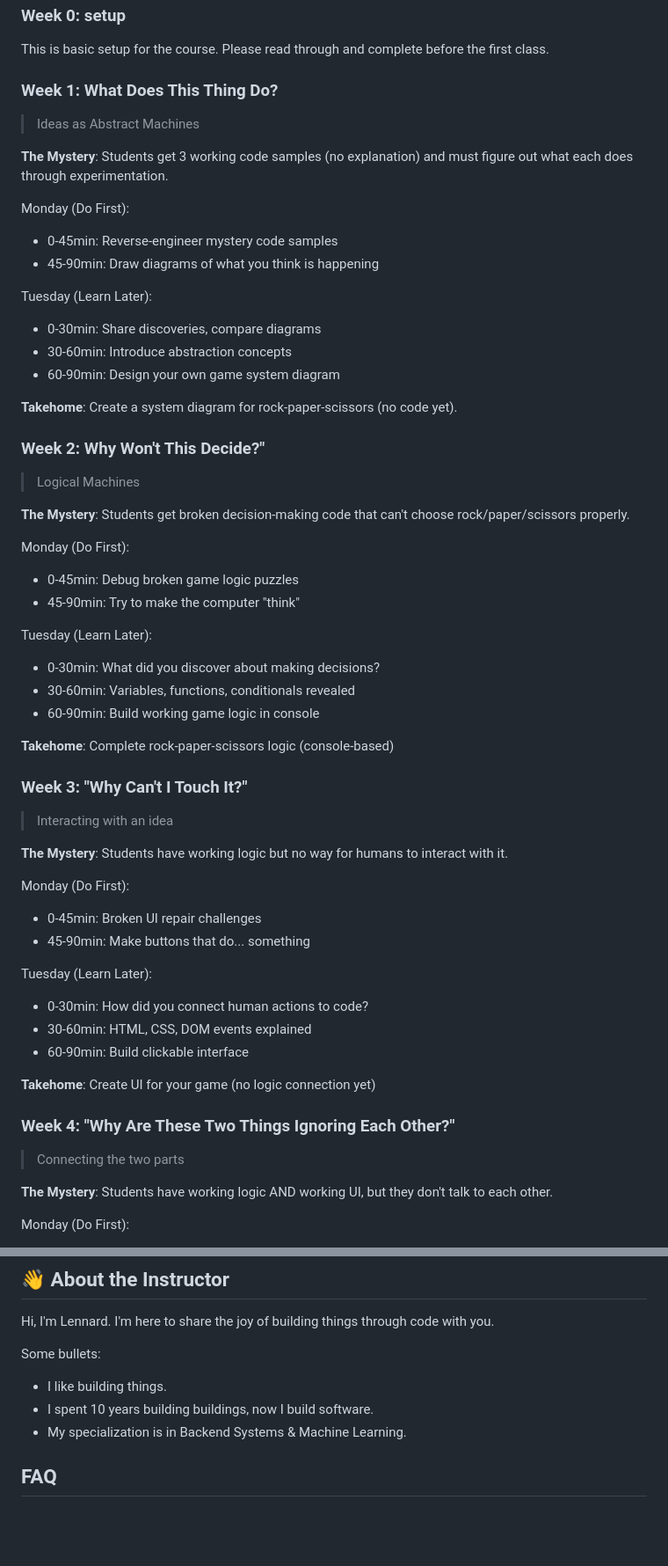
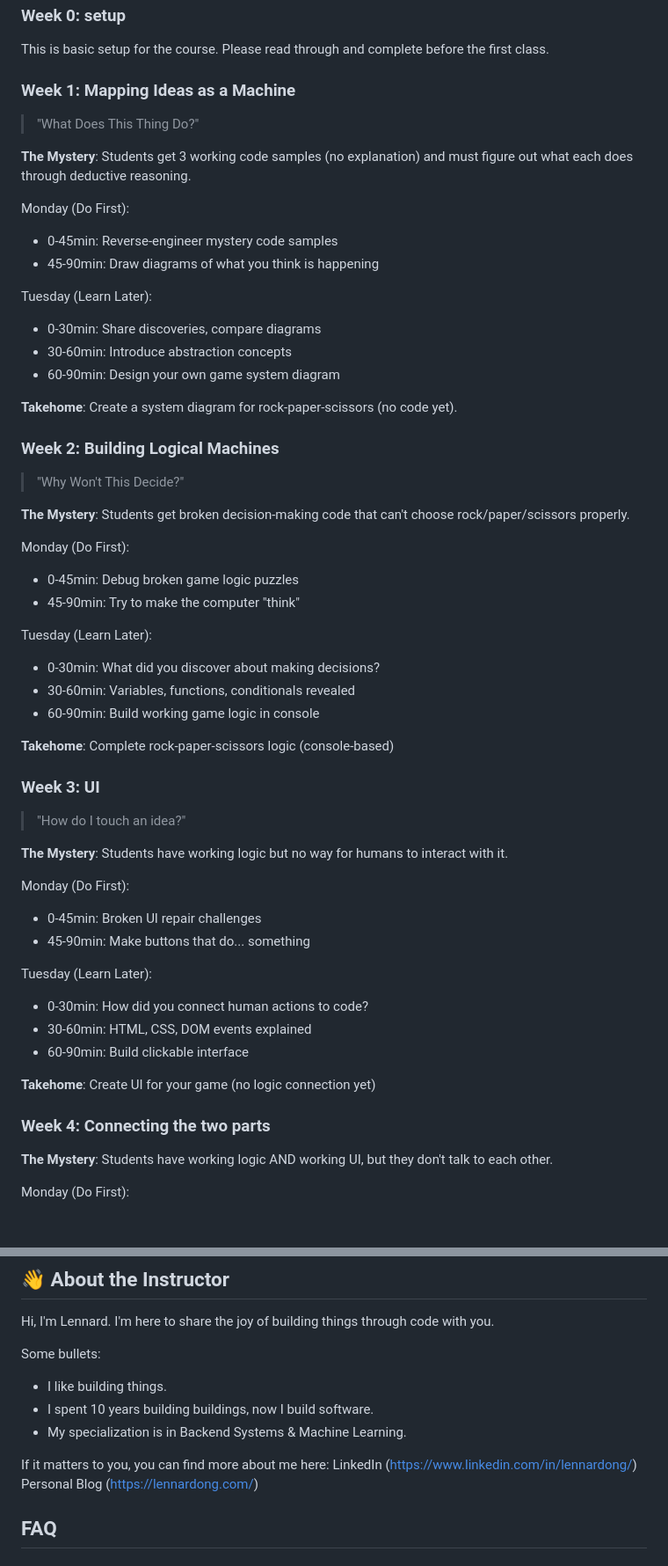
Before and after one commit to lennardong/imagination_machines, a Markdown page: README.md, 2 parts joined by grey strips. Shown at 88% size. GitHub-like rendering; blank space fills up the shorter version.

```diff
--- a/README.md
+++ b/README.md
@@ -32,10 +32,10 @@ By course completion, students will:
 This is basic setup for the course.
 Please read through and complete before the first class.
 
-### Week 1: What Does This Thing Do?
-> Ideas as Abstract Machines
+### Week 1: Mapping Ideas as a Machine
+> "What Does This Thing Do?"
 
-**The Mystery**: Students get 3 working code samples (no explanation) and must figure out what each does through experimentation.
+**The Mystery**: Students get 3 working code samples (no explanation) and must figure out what each does through deductive reasoning.
 
 Monday (Do First):
 - 0-45min: Reverse-engineer mystery code samples
@@ -48,8 +48,8 @@ Tuesday (Learn Later):
 
 **Takehome**: Create a system diagram for rock-paper-scissors (no code yet).
 
-### Week 2: Why Won't This Decide?"
-> Logical Machines
+### Week 2: Building Logical Machines
+> "Why Won't This Decide?"
 
 **The Mystery**: Students get broken decision-making code that can't choose rock/paper/scissors properly.
 
@@ -64,8 +64,8 @@ Tuesday (Learn Later):
 
 **Takehome**: Complete rock-paper-scissors logic (console-based)
 
-### Week 3: "Why Can't I Touch It?"
-> Interacting with an idea
+### Week 3: UI
+> "How do I touch an idea?"
 
 **The Mystery**: Students have working logic but no way for humans to interact with it.
 
@@ -80,8 +80,7 @@ Tuesday (Learn Later):
 
 **Takehome**: Create UI for your game (no logic connection yet)
 
-### Week 4: "Why Are These Two Things Ignoring Each Other?"
-> Connecting the two parts
+### Week 4: Connecting the two parts
 
 **The Mystery**: Students have working logic AND working UI, but they don't talk to each other.
 
@@ -109,6 +108,10 @@ Some bullets:
 - I like building things.
 - I spent 10 years building buildings, now I build software.
 - My specialization is in Backend Systems & Machine Learning.
+
+If it matters to you, you can find more about me here:
+LinkedIn (https://www.linkedin.com/in/lennardong/)
+Personal Blog (https://lennardong.com/)
 
 ## FAQ
 
```
